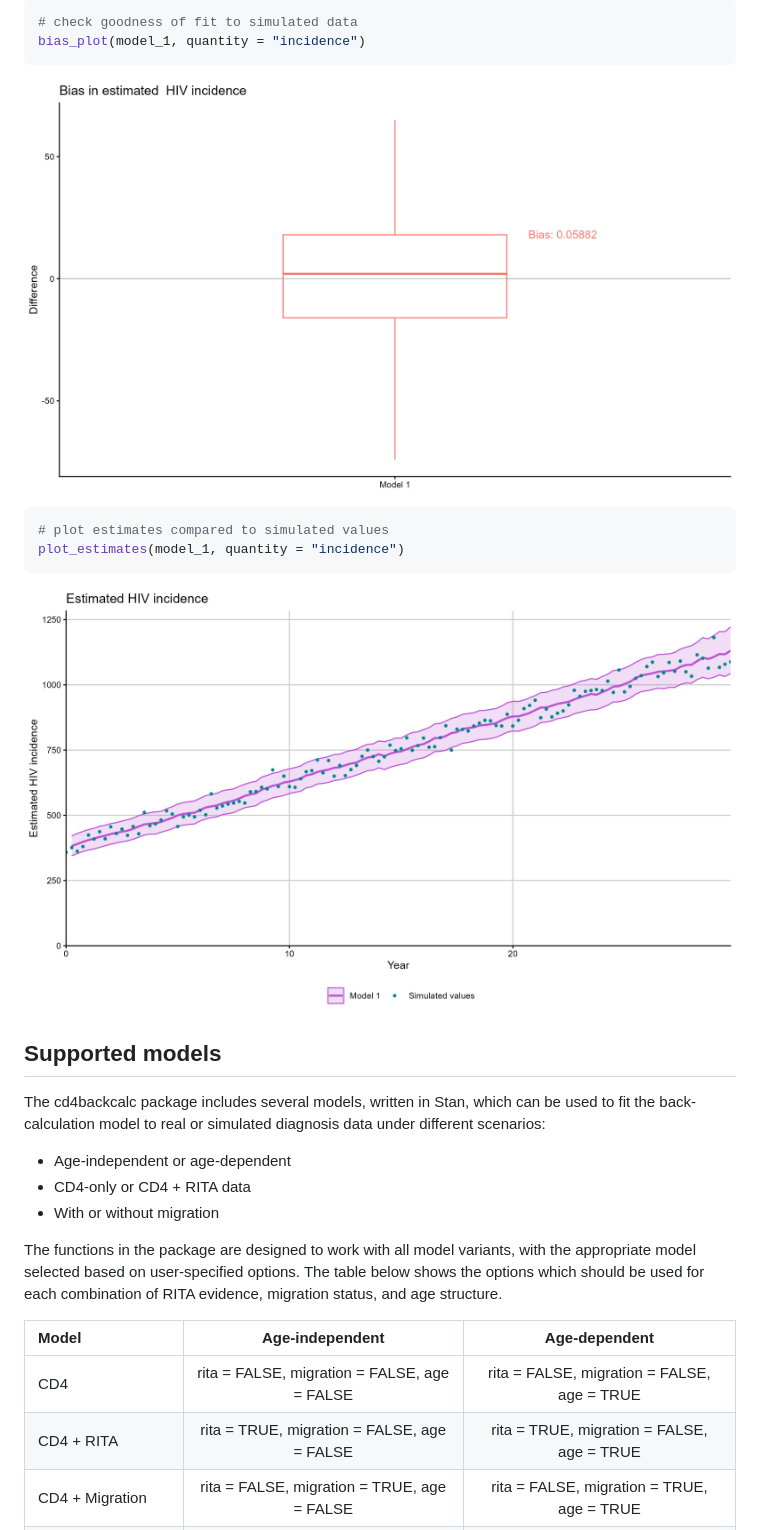
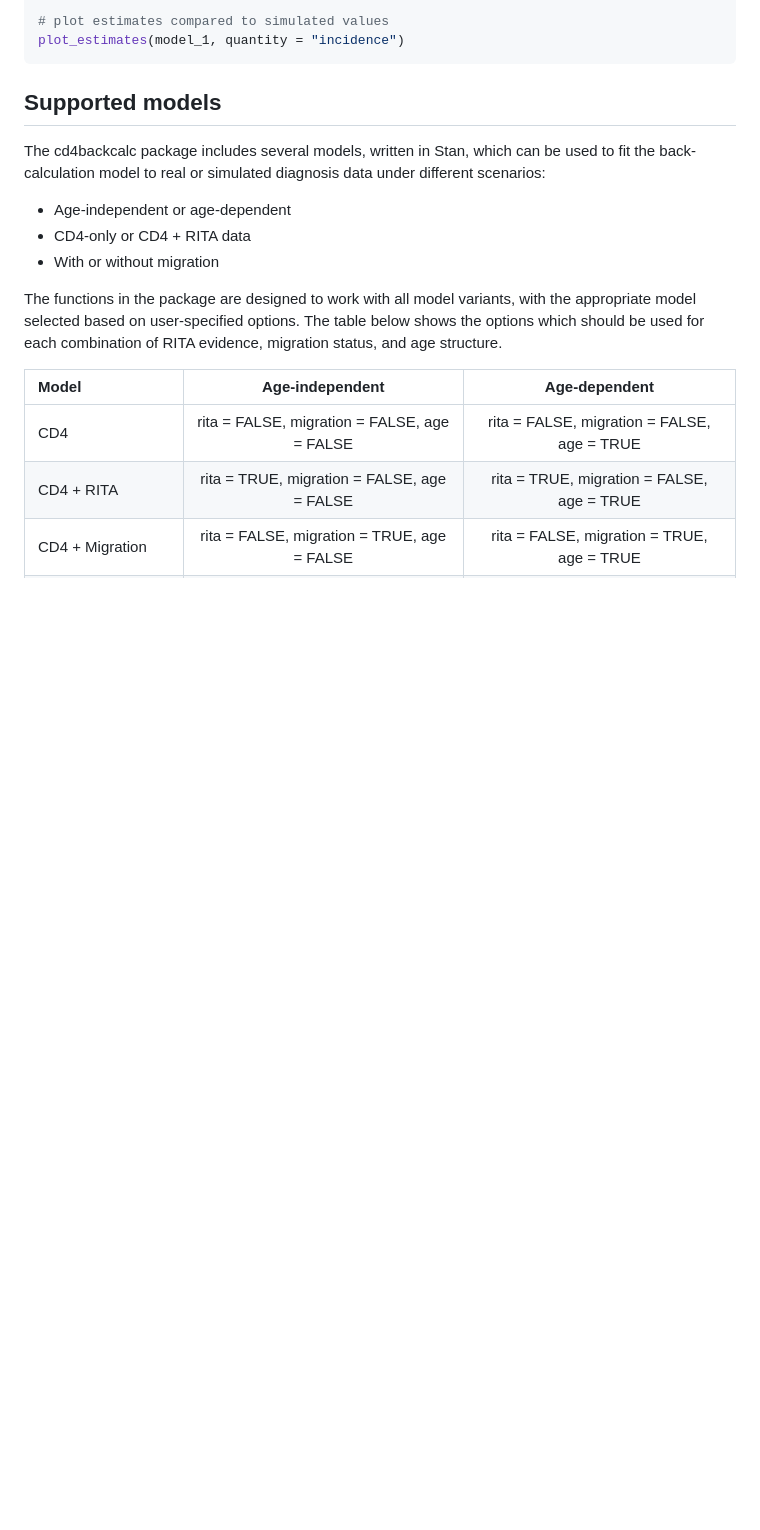
Before and after one commit to pkirwan/cd4backcalc, a Markdown page: README.md, the part around one of its changes. GitHub-like rendering; blank space fills up the shorter version.

````diff
--- a/README.md
+++ b/README.md
@@ -95,23 +99,13 @@ plot_diagnostics(model_1)
 
-``` r
-# check goodness of fit to simulated data
-bias_plot(model_1, quantity = "incidence")
-```
-
-<img src="man/figures/README-simulate-data-3.png" width="100%" />
-
-``` r
 # plot estimates compared to simulated values
 plot_estimates(model_1, quantity = "incidence")
 ```
 
-<img src="man/figures/README-simulate-data-4.png" width="100%" />
-
 ## Supported models
 
-The cd4backcalc package includes several models, written in Stan, which can
-be used to fit the back-calculation model to real or simulated diagnosis
-data under different scenarios:
+The cd4backcalc package includes several models, written in Stan, which
+can be used to fit the back-calculation model to real or simulated
+diagnosis data under different scenarios:
 
 - Age-independent or age-dependent
 - CD4-only or CD4 + RITA data
````
Also changed, not shown: other parts of README.md (+24 -15 lines), man/figures/README-backcalc-model-1.png, 9 other files.
